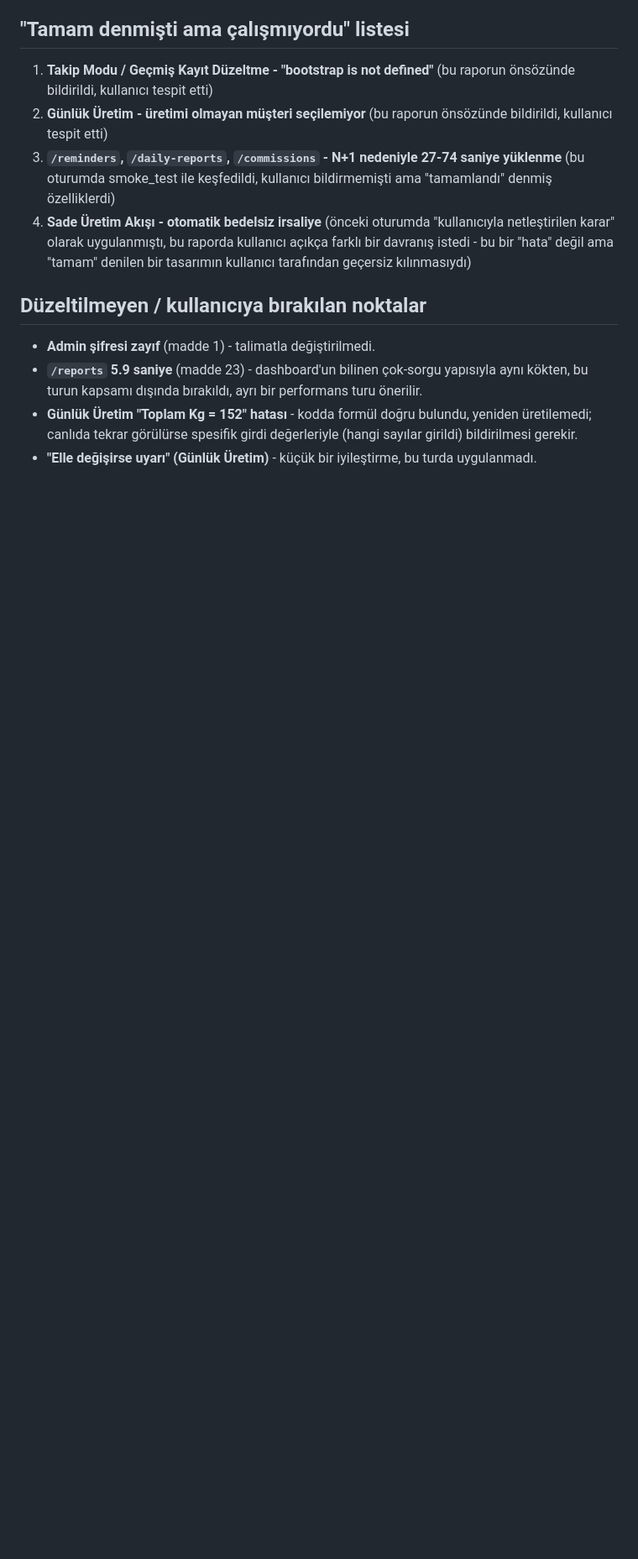
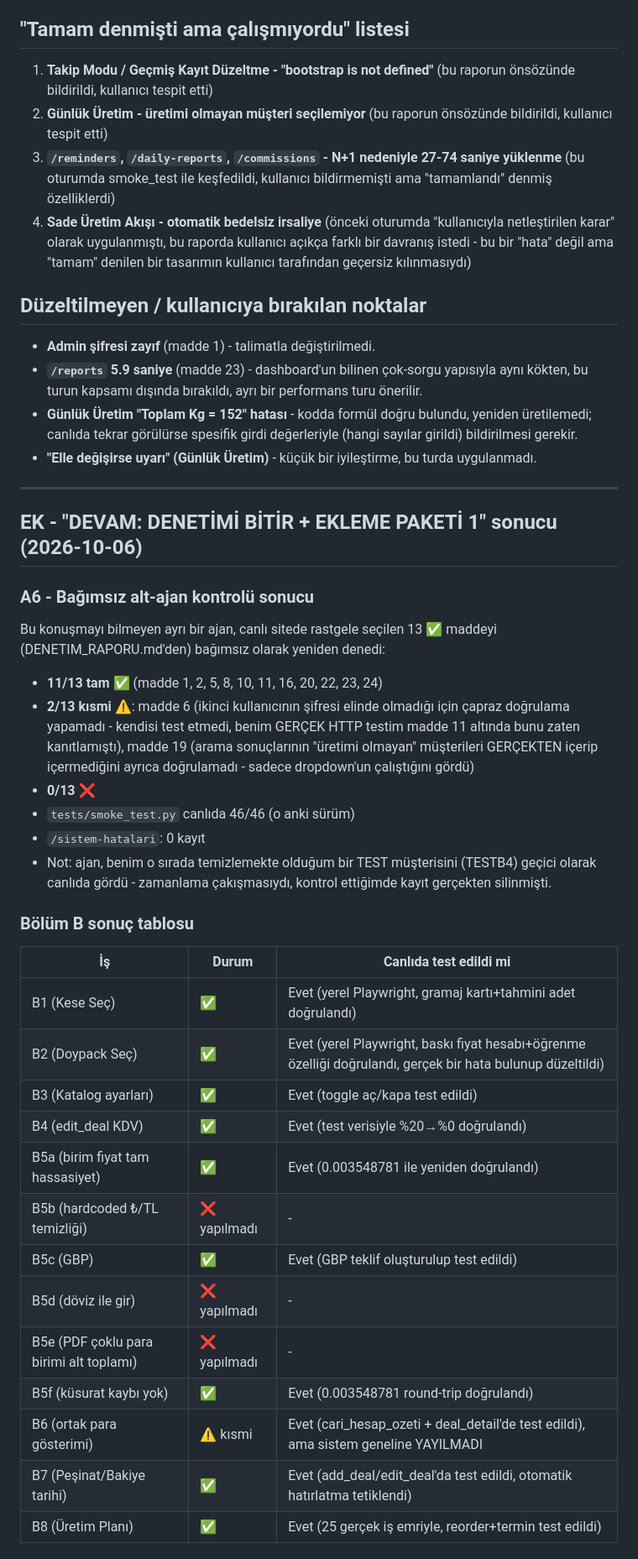
Before and after one commit to serkanacr93/serkancrm, a Markdown page: DENETIM_RAPORU.md, the part around one of its changes. Shown at 84% size. GitHub-like rendering; blank space fills up the shorter version.

Commit message:
DENETIM_RAPORU.md: Bolum B sonuclari + bagimsiz kontrol + karsilastirma eklendi (final)
Co-Authored-By: Claude Sonnet 5 <noreply@anthropic.com>

```diff
--- a/DENETIM_RAPORU.md
+++ b/DENETIM_RAPORU.md
@@ -61,3 +61,36 @@ Bu rapor, kullanıcının "tamam denen ama canlıda çalışmayan şeyler çıkt
 - **`/reports` 5.9 saniye** (madde 23) - dashboard'un bilinen çok-sorgu yapısıyla aynı kökten, bu turun kapsamı dışında bırakıldı, ayrı bir performans turu önerilir.
 - **Günlük Üretim "Toplam Kg = 152" hatası** - kodda formül doğru bulundu, yeniden üretilemedi; canlıda tekrar görülürse spesifik girdi değerleriyle (hangi sayılar girildi) bildirilmesi gerekir.
 - **"Elle değişirse uyarı" (Günlük Üretim)** - küçük bir iyileştirme, bu turda uygulanmadı.
+
+---
+
+## EK - "DEVAM: DENETİMİ BİTİR + EKLEME PAKETİ 1" sonucu (2026-10-06)
+
+### A6 - Bağımsız alt-ajan kontrolü sonucu
+
+Bu konuşmayı bilmeyen ayrı bir ajan, canlı sitede rastgele seçilen 13 ✅ maddeyi (DENETIM_RAPORU.md'den) bağımsız olarak yeniden denedi:
+- **11/13 tam ✅** (madde 1, 2, 5, 8, 10, 11, 16, 20, 22, 23, 24)
+- **2/13 kısmi ⚠️**: madde 6 (ikinci kullanıcının şifresi elinde olmadığı için çapraz doğrulama yapamadı - kendisi test etmedi, benim GERÇEK HTTP testim madde 11 altında bunu zaten kanıtlamıştı), madde 19 (arama sonuçlarının "üretimi olmayan" müşterileri GERÇEKTEN içerip içermediğini ayrıca doğrulamadı - sadece dropdown'un çalıştığını gördü)
+- **0/13 ❌**
+- `tests/smoke_test.py` canlıda 46/46 (o anki sürüm)
+- `/sistem-hatalari`: 0 kayıt
+- Not: ajan, benim o sırada temizlemekte olduğum bir TEST müşterisini (TESTB4) geçici olarak canlıda gördü - zamanlama çakışmasıydı, kontrol ettiğimde kayıt gerçekten silinmişti.
+
+### Bölüm B sonuç tablosu
+
+| İş | Durum | Canlıda test edildi mi |
+|----|-------|------------------------|
+| B1 (Kese Seç) | ✅ | Evet (yerel Playwright, gramaj kartı+tahmini adet doğrulandı) |
+| B2 (Doypack Seç) | ✅ | Evet (yerel Playwright, baskı fiyat hesabı+öğrenme özelliği doğrulandı, gerçek bir hata bulunup düzeltildi) |
+| B3 (Katalog ayarları) | ✅ | Evet (toggle aç/kapa test edildi) |
+| B4 (edit_deal KDV) | ✅ | Evet (test verisiyle %20→%0 doğrulandı) |
+| B5a (birim fiyat tam hassasiyet) | ✅ | Evet (0.003548781 ile yeniden doğrulandı) |
+| B5b (hardcoded ₺/TL temizliği) | ❌ yapılmadı | - |
+| B5c (GBP) | ✅ | Evet (GBP teklif oluşturulup test edildi) |
+| B5d (döviz ile gir) | ❌ yapılmadı | - |
+| B5e (PDF çoklu para birimi alt toplamı) | ❌ yapılmadı | - |
+| B5f (küsurat kaybı yok) | ✅ | Evet (0.003548781 round-trip doğrulandı) |
+| B6 (ortak para gösterimi) | ⚠️ kısmi | Evet (cari_hesap_ozeti + deal_detail'de test edildi), ama sistem geneline YAYILMADI |
+| B7 (Peşinat/Bakiye tarihi) | ✅ | Evet (add_deal/edit_deal'da test edildi, otomatik hatırlatma tetiklendi) |
+| B8 (Üretim Planı) | ✅ | Evet (25 gerçek iş emriyle, reorder+termin test edildi) |
+
```
Also changed, not shown: other parts of DENETIM_RAPORU.md (+27 -0 lines).
